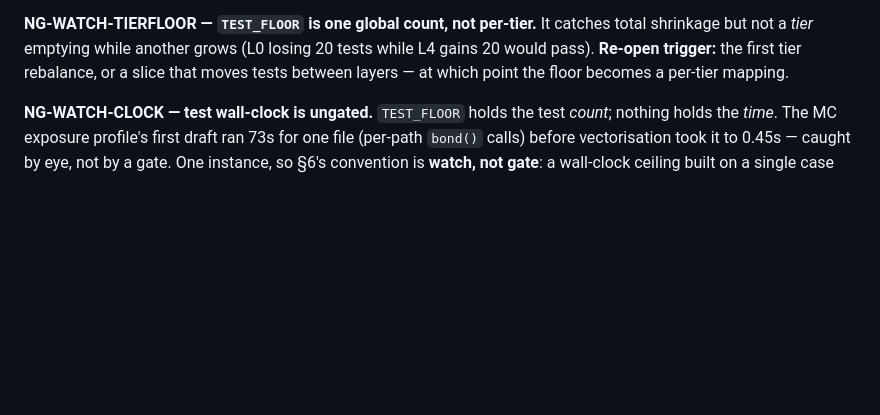
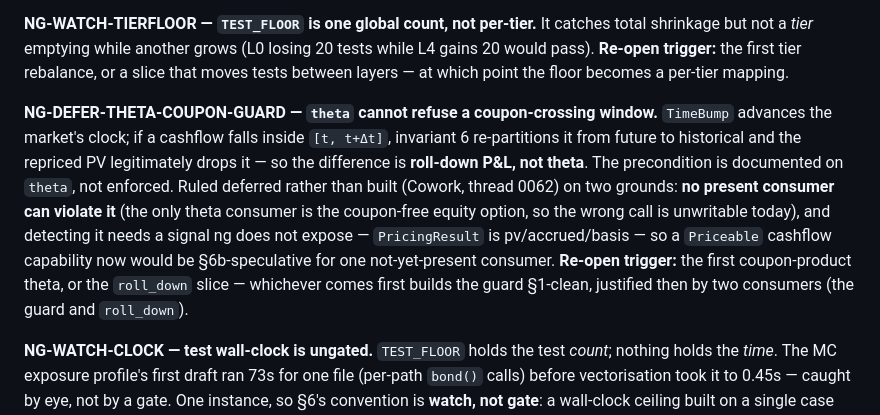
Before and after one commit to bdcbqa314159/pricebook-migration, a Markdown page: OPEN.md, the part around the change. Rendered like a GitHub page; blank space fills up the shorter version.

```diff
--- a/OPEN.md
+++ b/OPEN.md
@@ -35,6 +35,17 @@ table at swaption maturities) — the same green-oracle bar the FX asymmetric-AC
 but not a *tier* emptying while another grows (L0 losing 20 tests while L4 gains 20 would pass).
 **Re-open trigger:** the first tier rebalance, or a slice that moves tests between layers — at which
 point the floor becomes a per-tier mapping.
+
+**NG-DEFER-THETA-COUPON-GUARD — `theta` cannot refuse a coupon-crossing window.** `TimeBump`
+advances the market's clock; if a cashflow falls inside `[t, t+Δt]`, invariant 6 re-partitions it
+from future to historical and the repriced PV legitimately drops it — so the difference is
+**roll-down P&L, not theta**. The precondition is documented on `theta`, not enforced. Ruled
+deferred rather than built (Cowork, thread 0062) on two grounds: **no present consumer can violate
+it** (the only theta consumer is the coupon-free equity option, so the wrong call is unwritable
+today), and detecting it needs a signal ng does not expose — `PricingResult` is pv/accrued/basis —
+so a `Priceable` cashflow capability now would be §6b-speculative for one not-yet-present consumer.
+**Re-open trigger:** the first coupon-product theta, or the `roll_down` slice — whichever comes
+first builds the guard §1-clean, justified then by two consumers (the guard and `roll_down`).
 
 **NG-WATCH-CLOCK — test wall-clock is ungated.** `TEST_FLOOR` holds the test *count*; nothing holds
 the *time*. The MC exposure profile's first draft ran 73s for one file (per-path `bond()` calls)
```
Also changed, not shown: docs/handoffs/quarry_reconciliation.md (+16 -0 lines), docs/handoffs/spec_c2_stateprocess.md (added, +76 -0 lines).
